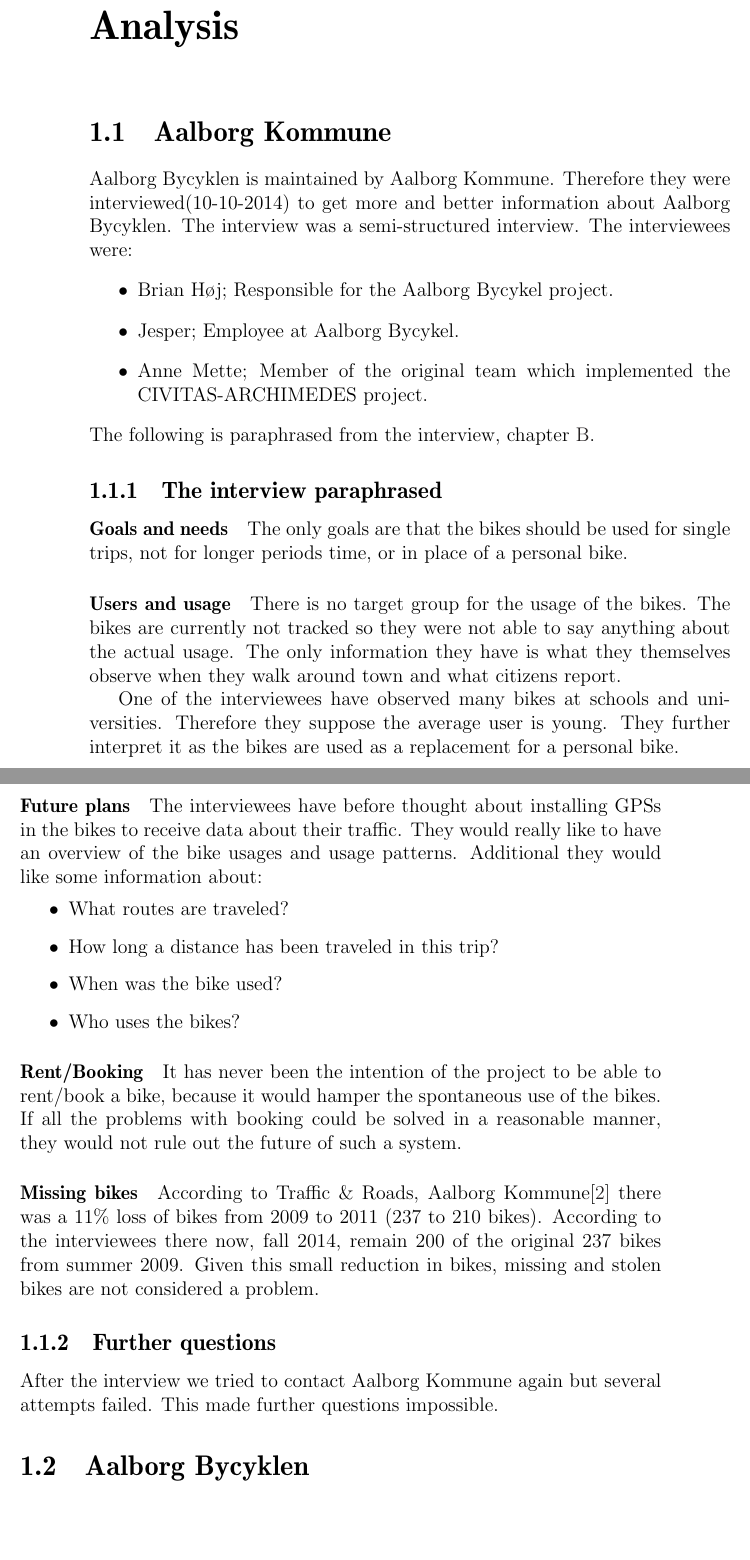
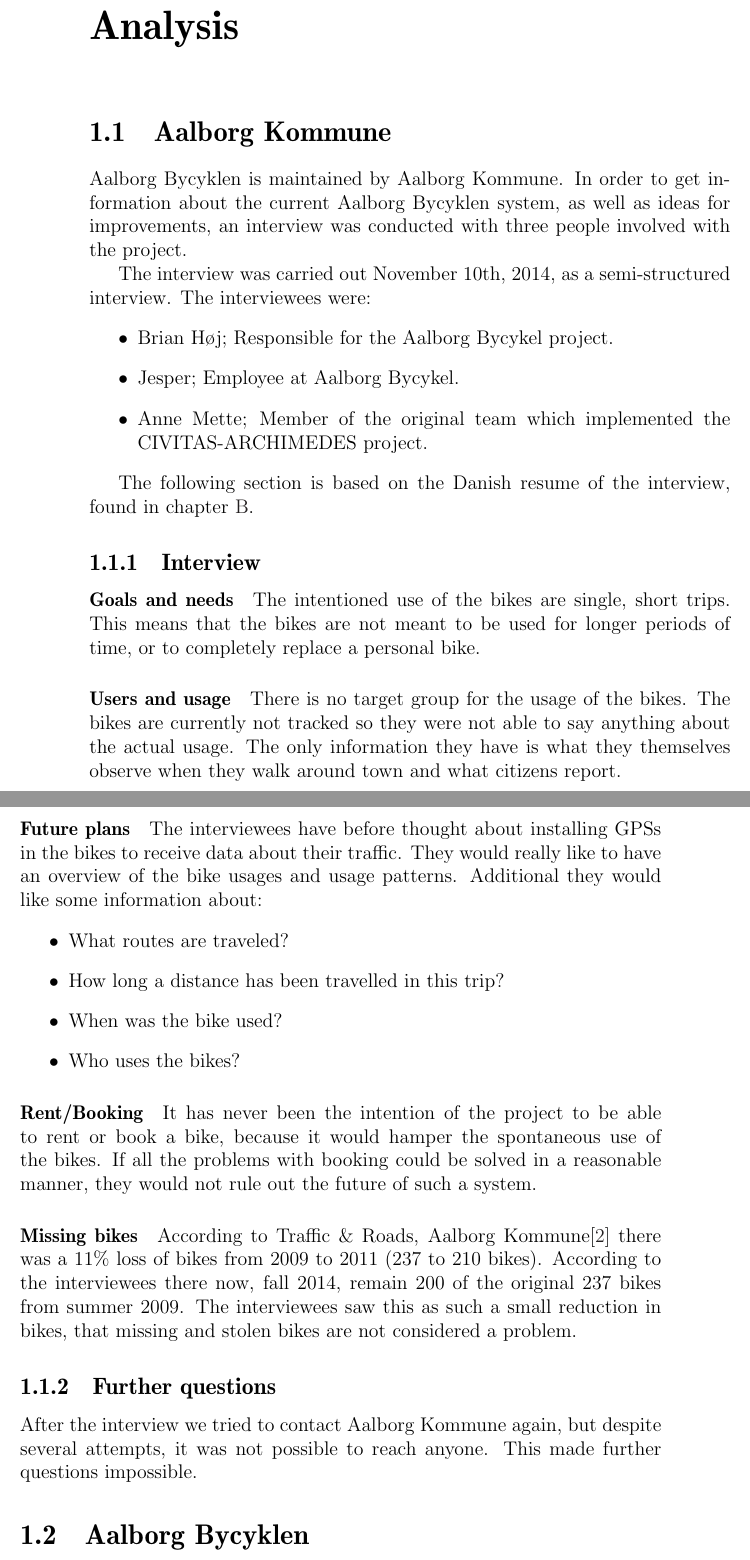
Before and after one commit to sw701e14/report, a LaTeX thesis (main.tex, which reads content/interview.tex): two parts of pages 10 and 11 of 52, joined at a grey line, cut so that both start at the same text, the shorter picture padded with empty space. Compiled offline with pdfLaTeX; a LaTeX package or settings file that is missing is left out.

Commit message:
Initial edits of interview, mostly phrasings

```diff
--- a/content/interview.tex
+++ b/content/interview.tex
@@ -1,28 +1,27 @@
 \section{Aalborg Kommune}
 Aalborg Bycyklen is maintained by Aalborg Kommune.
-Therefore they were interviewed(10-10-2014) to get more and better information about Aalborg Bycyklen.
-The interview was a semi-structured interview.
+In order to get information about the current Aalborg Bycyklen system, as well as ideas for improvements, an interview was conducted with three people involved with the project.
+
+The interview was carried out November 10th, 2014, as a semi-structured interview.
 The interviewees were:
 \begin{itemize}
 \item Brian Høj; Responsible for the Aalborg Bycykel project.
 \item Jesper; Employee at Aalborg Bycykel.
 \item Anne Mette; Member of the original team which implemented the CIVITAS-ARCHIMEDES project.
 \end{itemize}
-The following is paraphrased from the interview, \cref{interviewReferat}.
 
-\subsection{The interview paraphrased}
+The following section is based on the Danish resume of the interview, found in \cref{interviewReferat}.
+
+\subsection{Interview}
+
 \paragraph{Goals and needs} \label{interview:goals}
-The only goals are that the bikes should be used for single trips, not for longer periods time, or in place of a personal bike.
+The intentioned use of the bikes are single, short trips.
+This means that the bikes are not meant to be used for longer periods of time, or to completely replace a personal bike.
 
 \paragraph{Users and usage}
 There is no target group for the usage of the bikes.
 The bikes are currently not tracked so they were not able to say anything about the actual usage.
 The only information they have is what they themselves observe when they walk around town and what citizens report.
-
-One of the interviewees have observed many bikes at schools and universities.
-Therefore they suppose the average user is young.
-They further interpret it as the bikes are used as a replacement for a personal bike.
-
 
 \paragraph{Future plans}
 The interviewees have before thought about installing GPSs in the bikes to receive data about their traffic.
@@ -30,21 +29,20 @@
 Additional they would like some information about:
 \begin{itemize}
 \item What routes are traveled?
-\item How long a distance has been traveled in this trip?
+\item How long a distance has been travelled in this trip?
 \item When was the bike used?
 \item Who uses the bikes?
 \end{itemize}
 
 \paragraph{Rent/Booking}
-It has never been the intention of the project to be able to rent/book a bike, because it would hamper the spontaneous use of the bikes.
+It has never been the intention of the project to be able to rent or book a bike, because it would hamper the spontaneous use of the bikes.
 If all the problems with booking could be solved in a reasonable manner, they would not rule out the future of such a system.
-
 
 \paragraph{Missing bikes}
 According to Traffic \& Roads, Aalborg Kommune\cite{cykelplanlaegning} there was a 11\% loss of bikes from 2009 to 2011 (237 to 210 bikes).
 According to the interviewees there now, fall 2014, remain 200 of the original 237 bikes from summer 2009.
-Given this small reduction in bikes, missing and stolen bikes are not considered a problem.
+The interviewees saw this as such a small reduction in bikes, that missing and stolen bikes are not considered a problem.
 
 \subsection{Further questions}
-After the interview we tried to contact Aalborg Kommune again but several attempts failed.
+After the interview we tried to contact Aalborg Kommune again, but despite several attempts, it was not possible to reach anyone.
 This made further questions impossible.
```
